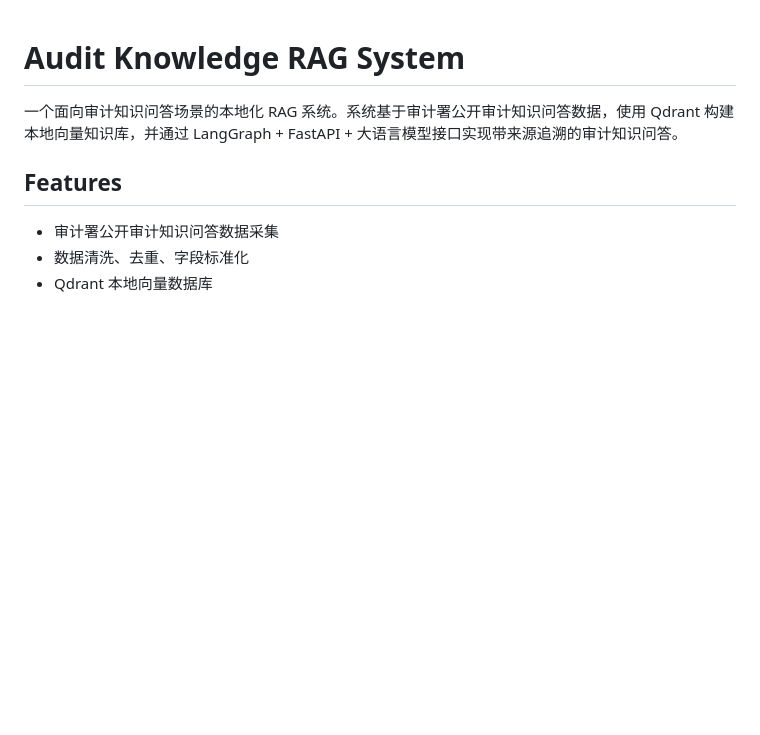
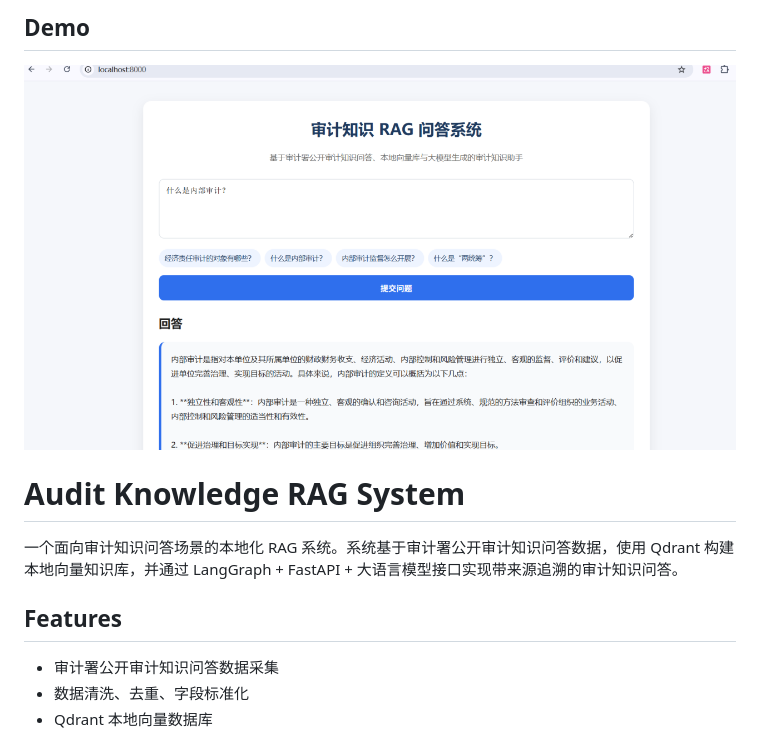
Before and after one commit to colleryu/audit-knowledge-rag, a Markdown page: README.md, the part around the change. GitHub-like rendering; pictures changed too: assets/demo.png (added); blank space fills up the shorter version.

Commit message:
Add demo screenshot and update README

```diff
--- a/README.md
+++ b/README.md
@@ -1,3 +1,7 @@
+
+## Demo
+
+![Audit RAG Demo](assets/demo.png)
 # Audit Knowledge RAG System
 
 一个面向审计知识问答场景的本地化 RAG 系统。系统基于审计署公开审计知识问答数据，使用 Qdrant 构建本地向量知识库，并通过 LangGraph + FastAPI + 大语言模型接口实现带来源追溯的审计知识问答。
```
